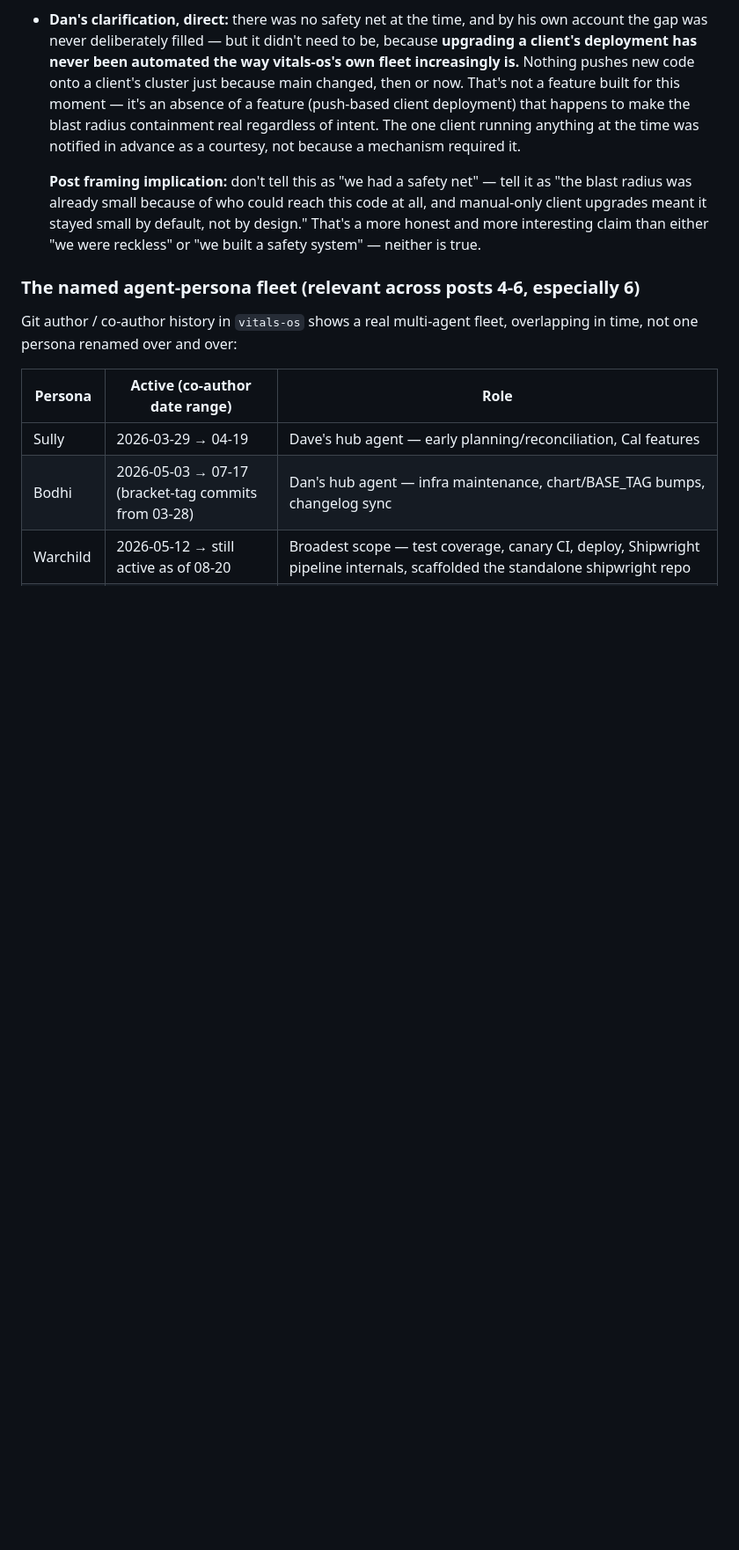
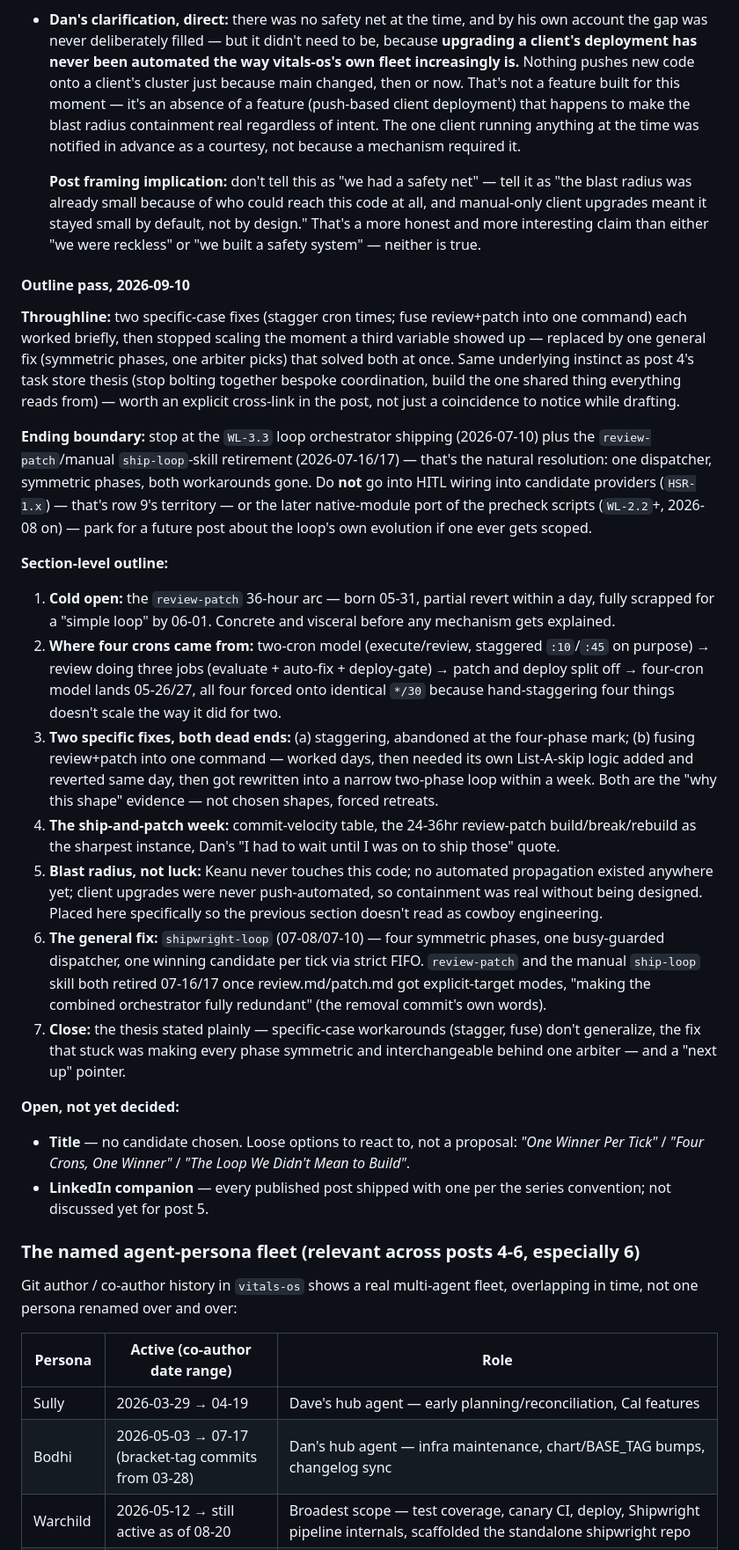
Before and after one commit to app-vitals/marketing-site, a Markdown page: planning/shipwright-origin-series/PLAN.md, the part around the change. Shown at 88% size. Rendered like a GitHub page; blank space fills up the shorter version.

Commit message:
docs: outline pass for post 5 — throughline, ending boundary, section list
Picks the throughline (two specific-case fixes that stopped scaling,
replaced by one general fix), sets the stopping point at the WL-3.3 loop
orchestrator + review-patch/ship-loop-skill retirement (parks HITL wiring
and the later precheck native-module port for future posts), and lays out
a 7-section structure. Title and LinkedIn-companion decisions left open.

Co-Authored-By: Claude Sonnet 5 <noreply@anthropic.com>

```diff
--- a/planning/shipwright-origin-series/PLAN.md
+++ b/planning/shipwright-origin-series/PLAN.md
@@ -964,6 +964,63 @@ before any of this shipped — verified against git:
   interesting claim than either "we were reckless" or "we built a safety
   system" — neither is true.
 
+#### Outline pass, 2026-09-10
+
+**Throughline:** two specific-case fixes (stagger cron times; fuse review+patch
+into one command) each worked briefly, then stopped scaling the moment a
+third variable showed up — replaced by one general fix (symmetric phases,
+one arbiter picks) that solved both at once. Same underlying instinct as
+post 4's task store thesis (stop bolting together bespoke coordination,
+build the one shared thing everything reads from) — worth an explicit
+cross-link in the post, not just a coincidence to notice while drafting.
+
+**Ending boundary:** stop at the `WL-3.3` loop orchestrator shipping
+(2026-07-10) plus the `review-patch`/manual `ship-loop`-skill retirement
+(2026-07-16/17) — that's the natural resolution: one dispatcher, symmetric
+phases, both workarounds gone. Do **not** go into HITL wiring into
+candidate providers (`HSR-1.x`) — that's row 9's territory — or the later
+native-module port of the precheck scripts (`WL-2.2`+, 2026-08 on) — park
+for a future post about the loop's own evolution if one ever gets scoped.
+
+**Section-level outline:**
+1. **Cold open:** the `review-patch` 36-hour arc — born 05-31, partial
+   revert within a day, fully scrapped for a "simple loop" by 06-01. Concrete
+   and visceral before any mechanism gets explained.
+2. **Where four crons came from:** two-cron model (execute/review, staggered
+   `:10`/`:45` on purpose) → review doing three jobs (evaluate + auto-fix +
+   deploy-gate) → patch and deploy split off → four-cron model lands
+   05-26/27, all four forced onto identical `*/30` because hand-staggering
+   four things doesn't scale the way it did for two.
+3. **Two specific fixes, both dead ends:** (a) staggering, abandoned at the
+   four-phase mark; (b) fusing review+patch into one command — worked days,
+   then needed its own List-A-skip logic added and reverted same day,
+   then got rewritten into a narrow two-phase loop within a week. Both are
+   the "why this shape" evidence — not chosen shapes, forced retreats.
+4. **The ship-and-patch week:** commit-velocity table, the 24-36hr
+   review-patch build/break/rebuild as the sharpest instance, Dan's "I had
+   to wait until I was on to ship those" quote.
+5. **Blast radius, not luck:** Keanu never touches this code; no automated
+   propagation existed anywhere yet; client upgrades were never
+   push-automated, so containment was real without being designed. Placed
+   here specifically so the previous section doesn't read as cowboy
+   engineering.
+6. **The general fix:** `shipwright-loop` (07-08/07-10) — four symmetric
+   phases, one busy-guarded dispatcher, one winning candidate per tick via
+   strict FIFO. `review-patch` and the manual `ship-loop` skill both retired
+   07-16/17 once review.md/patch.md got explicit-target modes, "making the
+   combined orchestrator fully redundant" (the removal commit's own words).
+7. **Close:** the thesis stated plainly — specific-case workarounds
+   (stagger, fuse) don't generalize, the fix that stuck was making every
+   phase symmetric and interchangeable behind one arbiter — and a "next up"
+   pointer.
+
+**Open, not yet decided:**
+- **Title** — no candidate chosen. Loose options to react to, not a
+  proposal: *"One Winner Per Tick"* / *"Four Crons, One Winner"* / *"The
+  Loop We Didn't Mean to Build"*.
+- **LinkedIn companion** — every published post shipped with one per the
+  series convention; not discussed yet for post 5.
+
 ### The named agent-persona fleet (relevant across posts 4-6, especially 6)
 
 Git author / co-author history in `vitals-os` shows a real multi-agent fleet,
```
